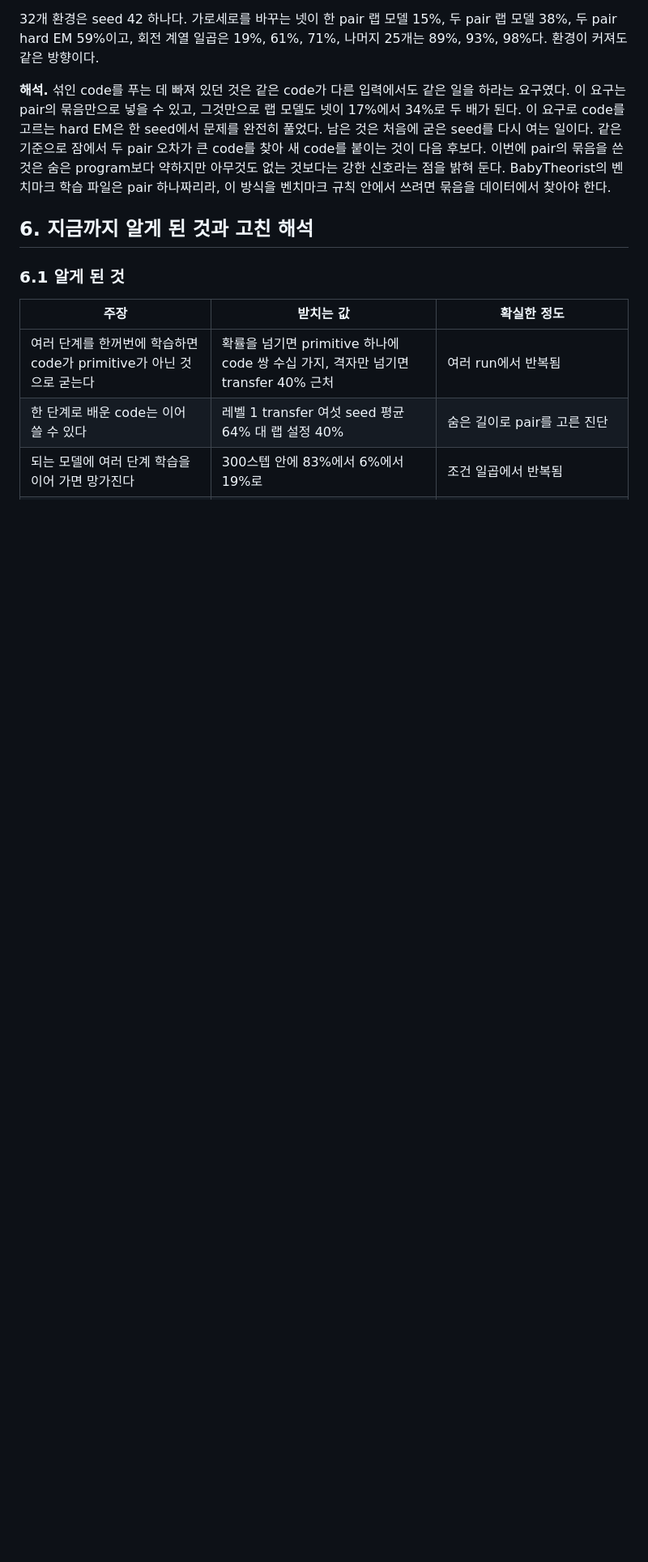
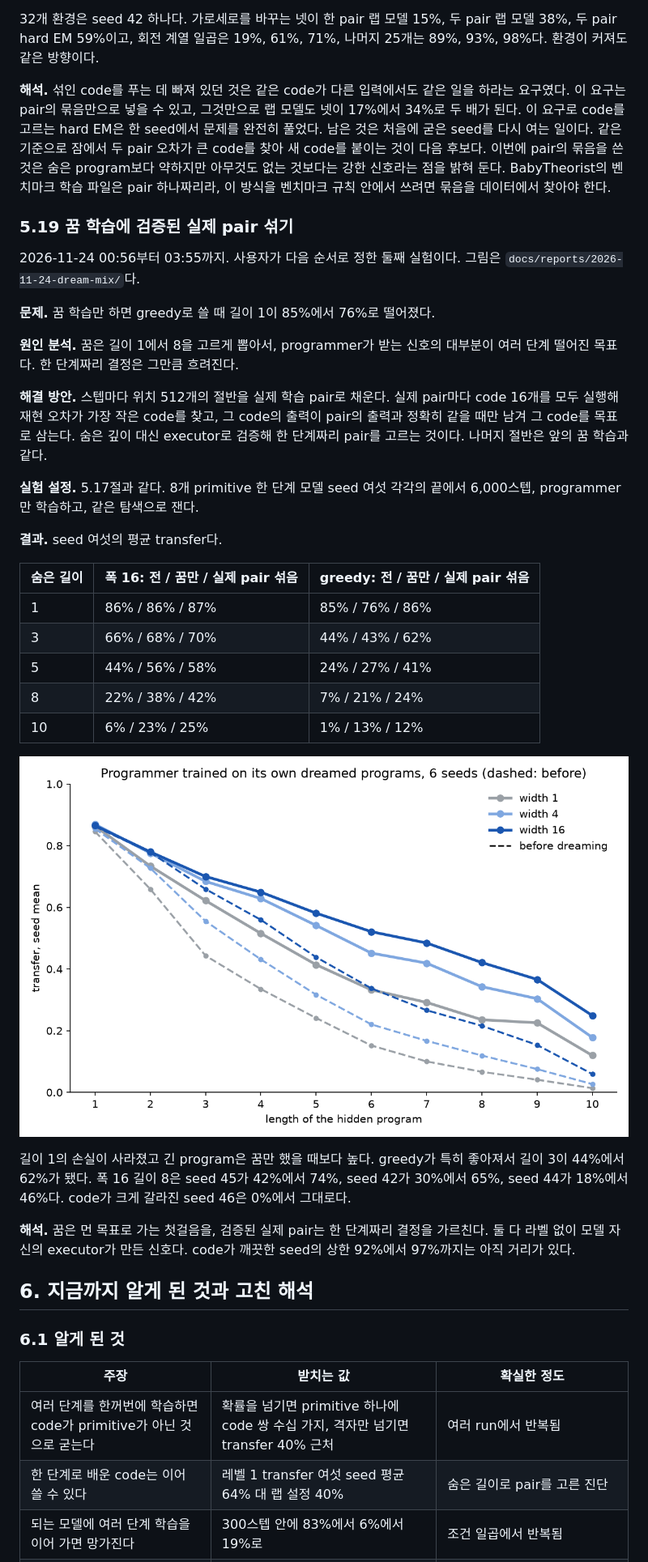
Before and after one commit to minjunjee/toy-NEO, a Markdown page: docs/project-overview.md, the part around one of its changes. Shown at 81% size. Drawn GitHub-style; pictures changed too: docs/reports/2026-11-24-dream-mix/dream_by_length.png (added); blank space fills up the shorter version.

Commit message:
Dream training with verified real pairs: results in the overview and log
Co-Authored-By: Claude Opus 5.5 <noreply@anthropic.com>

```diff
--- a/docs/project-overview.md
+++ b/docs/project-overview.md
@@ -626,6 +626,34 @@ code가 깨끗해지면 여러 단계 과제도 나아진다. 24개 환경 평
 **해석.** 섞인 code를 푸는 데 빠져 있던 것은 같은 code가 다른 입력에서도 같은 일을 하라는 요구였다. 이 요구는 pair의 묶음만으로 넣을 수 있고, 그것만으로 랩 모델도 넷이 17%에서 34%로 두 배가 된다. 이 요구로 code를 고르는 hard EM은 한 seed에서 문제를 완전히 풀었다. 남은 것은 처음에 굳은 seed를 다시 여는 일이다. 같은 기준으로 잠에서 두 pair 오차가 큰 code를 찾아 새 code를 붙이는 것이 다음 후보다. 이번에 pair의 묶음을 쓴 것은 숨은 program보다 약하지만 아무것도 없는 것보다는 강한 신호라는 점을 밝혀 둔다. BabyTheorist의 벤치마크 학습 파일은 pair 하나짜리라, 이 방식을 벤치마크 규칙 안에서 쓰려면 묶음을 데이터에서 찾아야 한다.
 
 
+### 5.19 꿈 학습에 검증된 실제 pair 섞기
+
+2026-11-24 00:56부터 03:55까지. 사용자가 다음 순서로 정한 둘째 실험이다. 그림은 `docs/reports/2026-11-24-dream-mix/`다.
+
+**문제.** 꿈 학습만 하면 greedy로 쓸 때 길이 1이 85%에서 76%로 떨어졌다.
+
+**원인 분석.** 꿈은 길이 1에서 8을 고르게 뽑아서, programmer가 받는 신호의 대부분이 여러 단계 떨어진 목표다. 한 단계짜리 결정은 그만큼 흐려진다.
+
+**해결 방안.** 스텝마다 위치 512개의 절반을 실제 학습 pair로 채운다. 실제 pair마다 code 16개를 모두 실행해 재현 오차가 가장 작은 code를 찾고, 그 code의 출력이 pair의 출력과 정확히 같을 때만 남겨 그 code를 목표로 삼는다. 숨은 깊이 대신 executor로 검증해 한 단계짜리 pair를 고르는 것이다. 나머지 절반은 앞의 꿈 학습과 같다.
+
+**실험 설정.** 5.17절과 같다. 8개 primitive 한 단계 모델 seed 여섯 각각의 끝에서 6,000스텝, programmer만 학습하고, 같은 탐색으로 잰다.
+
+**결과.** seed 여섯의 평균 transfer다.
+
+| 숨은 길이 | 폭 16: 전 / 꿈만 / 실제 pair 섞음 | greedy: 전 / 꿈만 / 실제 pair 섞음 |
+|---|---|---|
+| 1 | 86% / 86% / 87% | 85% / 76% / 86% |
+| 3 | 66% / 68% / 70% | 44% / 43% / 62% |
+| 5 | 44% / 56% / 58% | 24% / 27% / 41% |
+| 8 | 22% / 38% / 42% | 7% / 21% / 24% |
+| 10 | 6% / 23% / 25% | 1% / 13% / 12% |
+
+![검증된 실제 pair를 섞은 꿈 학습 전후](reports/2026-11-24-dream-mix/dream_by_length.png)
+
+길이 1의 손실이 사라졌고 긴 program은 꿈만 했을 때보다 높다. greedy가 특히 좋아져서 길이 3이 44%에서 62%가 됐다. 폭 16 길이 8은 seed 45가 42%에서 74%, seed 42가 30%에서 65%, seed 44가 18%에서 46%다. code가 크게 갈라진 seed 46은 0%에서 그대로다.
+
+**해석.** 꿈은 먼 목표로 가는 첫걸음을, 검증된 실제 pair는 한 단계짜리 결정을 가르친다. 둘 다 라벨 없이 모델 자신의 executor가 만든 신호다. code가 깨끗한 seed의 상한 92%에서 97%까지는 아직 거리가 있다.
+
 ## 6. 지금까지 알게 된 것과 고친 해석
 
 ### 6.1 알게 된 것
```
Also changed, not shown: other parts of docs/project-overview.md (+1 -0 lines), docs/research-log.md (+2 -0 lines), 1 other file.
